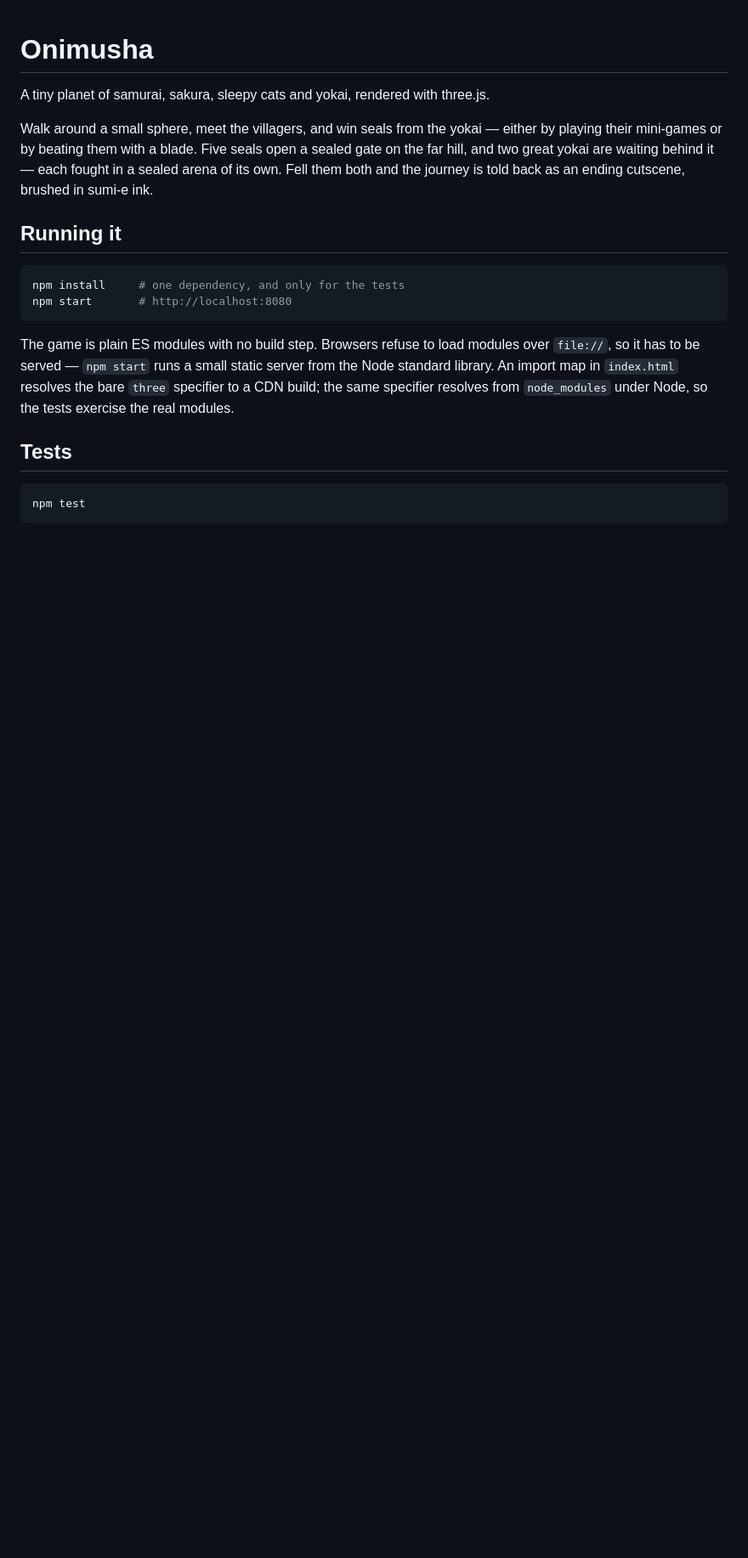
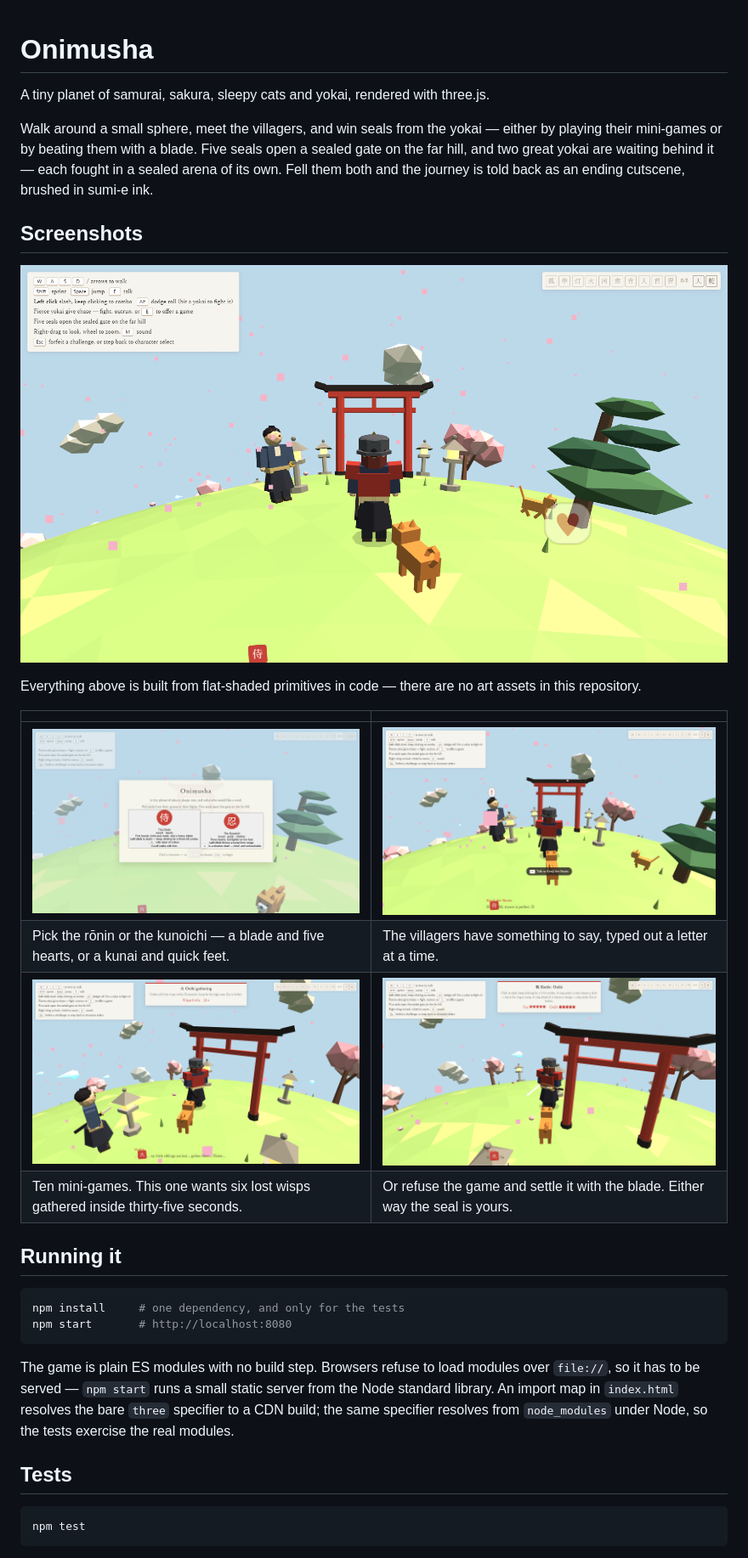
Before and after one commit to Tambayan-sa-NEC/Onimusha-ug-akong-report, a Markdown page: README.md, the part around the change. Shown at 85% size. GitHub-like rendering; pictures changed too: docs/screenshots/battle.png (added), docs/screenshots/challenge.png (added), docs/screenshots/dialogue.png (added); blank space fills up the shorter version.

Commit message:
Add screenshots to the README
Five captures of the running game: the planet, character select, a villager
mid-sentence, a mini-game underway, and a battle with a yokai.

Taken from the real game in headless Chrome, with WebGL rendered in software
by SwiftShader, so no art assets or mock-ups are involved.

Co-Authored-By: Claude Opus 5 (1M context) <noreply@anthropic.com>

```diff
--- a/README.md
+++ b/README.md
@@ -7,6 +7,20 @@ by playing their mini-games or by beating them with a blade. Five seals open a s
 gate on the far hill, and two great yokai are waiting behind it — each fought in a
 sealed arena of its own. Fell them both and the journey is told back as an ending
 cutscene, brushed in sumi-e ink.
+
+## Screenshots
+
+![The planet, the rōnin, and the wolf that walks with him](docs/screenshots/planet.png)
+
+Everything above is built from flat-shaded primitives in code — there are no art assets
+in this repository.
+
+| | |
+|---|---|
+| ![Title card and character select](docs/screenshots/title.png) | ![Talking to a villager](docs/screenshots/dialogue.png) |
+| Pick the rōnin or the kunoichi — a blade and five hearts, or a kunai and quick feet. | The villagers have something to say, typed out a letter at a time. |
+| ![An Onibi mini-game underway](docs/screenshots/challenge.png) | ![A battle with a yokai](docs/screenshots/battle.png) |
+| Ten mini-games. This one wants six lost wisps gathered inside thirty-five seconds. | Or refuse the game and settle it with the blade. Either way the seal is yours. |
 
 ## Running it
 
```
